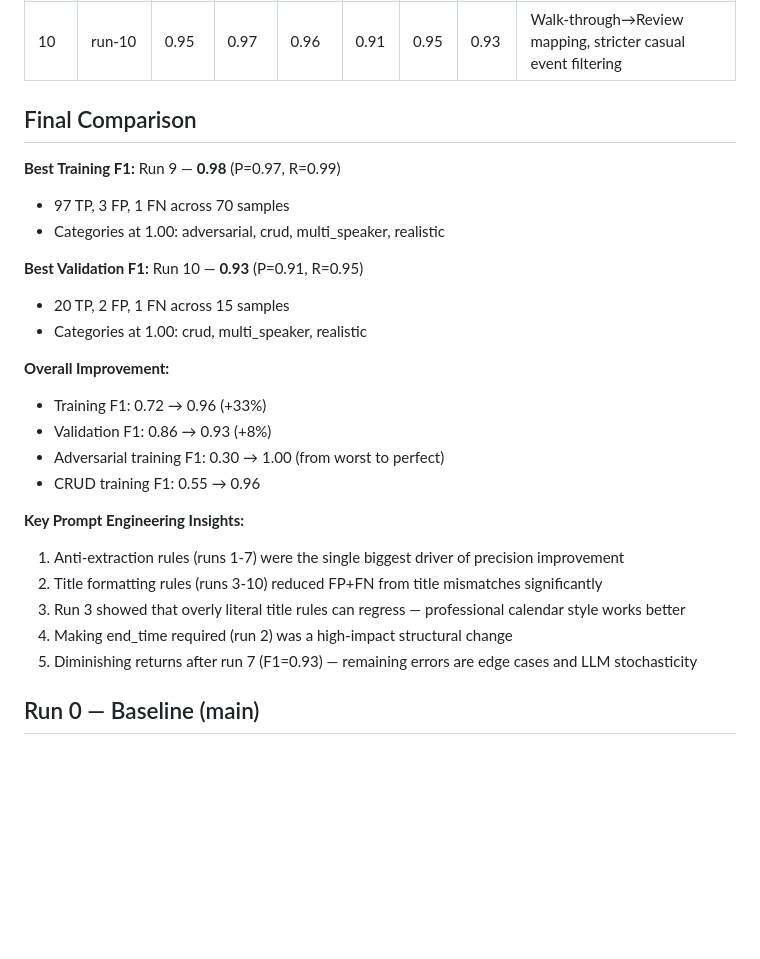
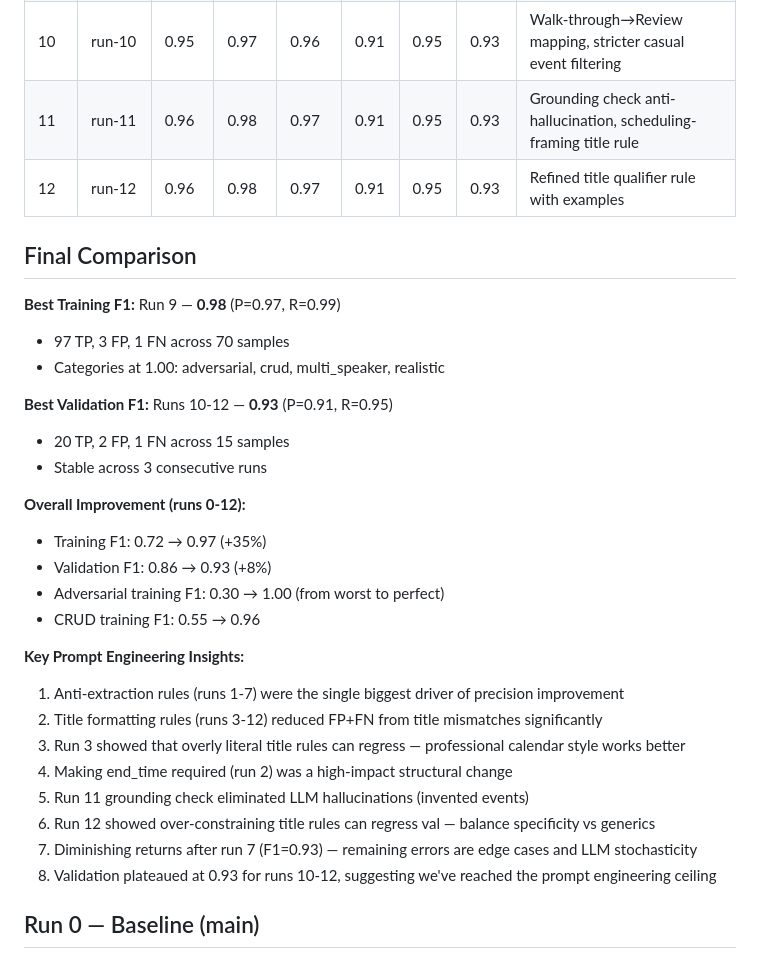
Before and after one commit to copper-head/capstone_project_II, a Markdown page: reports/iteration_log.md, the part around the change. Drawn GitHub-style; blank space fills up the shorter version.

Commit message:
docs: update iteration log with runs 11-12 and revised final comparison
Co-Authored-By: Claude Opus 4.6 <noreply@anthropic.com>

```diff
--- a/reports/iteration_log.md
+++ b/reports/iteration_log.md
@@ -15,6 +15,8 @@
 | 8 | run-8 | 0.91 | 0.96 | 0.94 | 0.86 | 0.90 | 0.88 | Organizer events, venue titles, Y X format |
 | 9 | run-9 | 0.97 | 0.99 | 0.98 | 0.86 | 0.90 | 0.88 | Topic-specific titles, logistics expansion, no Team prefix |
 | 10 | run-10 | 0.95 | 0.97 | 0.96 | 0.91 | 0.95 | 0.93 | Walk-through→Review mapping, stricter casual event filtering |
+| 11 | run-11 | 0.96 | 0.98 | 0.97 | 0.91 | 0.95 | 0.93 | Grounding check anti-hallucination, scheduling-framing title rule |
+| 12 | run-12 | 0.96 | 0.98 | 0.97 | 0.91 | 0.95 | 0.93 | Refined title qualifier rule with examples |
 
 ## Final Comparison
 
@@ -22,22 +24,25 @@
 - 97 TP, 3 FP, 1 FN across 70 samples
 - Categories at 1.00: adversarial, crud, multi_speaker, realistic
 
-**Best Validation F1:** Run 10 — **0.93** (P=0.91, R=0.95)
+**Best Validation F1:** Runs 10-12 — **0.93** (P=0.91, R=0.95)
 - 20 TP, 2 FP, 1 FN across 15 samples
-- Categories at 1.00: crud, multi_speaker, realistic
+- Stable across 3 consecutive runs
 
-**Overall Improvement:**
-- Training F1: 0.72 → 0.96 (+33%)
+**Overall Improvement (runs 0-12):**
+- Training F1: 0.72 → 0.97 (+35%)
 - Validation F1: 0.86 → 0.93 (+8%)
 - Adversarial training F1: 0.30 → 1.00 (from worst to perfect)
 - CRUD training F1: 0.55 → 0.96
 
 **Key Prompt Engineering Insights:**
 1. Anti-extraction rules (runs 1-7) were the single biggest driver of precision improvement
-2. Title formatting rules (runs 3-10) reduced FP+FN from title mismatches significantly
+2. Title formatting rules (runs 3-12) reduced FP+FN from title mismatches significantly
 3. Run 3 showed that overly literal title rules can regress — professional calendar style works better
 4. Making end_time required (run 2) was a high-impact structural change
-5. Diminishing returns after run 7 (F1=0.93) — remaining errors are edge cases and LLM stochasticity
+5. Run 11 grounding check eliminated LLM hallucinations (invented events)
+6. Run 12 showed over-constraining title rules can regress val — balance specificity vs generics
+7. Diminishing returns after run 7 (F1=0.93) — remaining errors are edge cases and LLM stochasticity
+8. Validation plateaued at 0.93 for runs 10-12, suggesting we've reached the prompt engineering ceiling
 
 ## Run 0 — Baseline (main)
 
```
